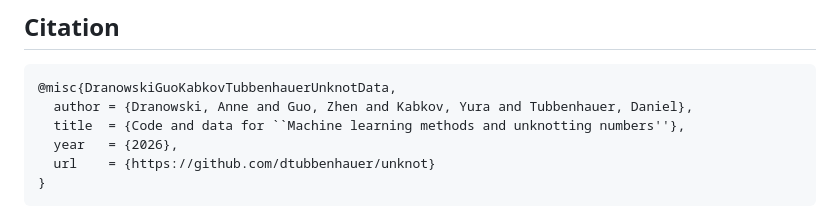
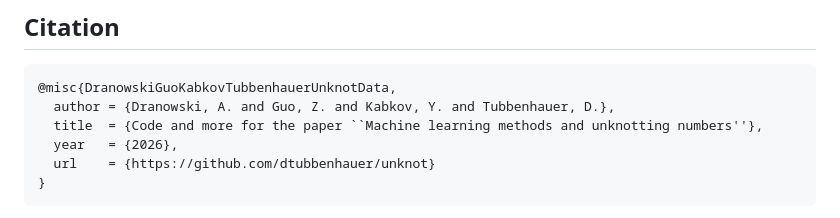
Before and after one commit to dtubbenhauer/unknot, a Markdown page: README.md, the part around the change. Drawn GitHub-style.

````diff
--- a/README.md
+++ b/README.md
@@ -229,8 +229,8 @@ The paper and its source files are not part of this repository.
 
 ```bibtex
 @misc{DranowskiGuoKabkovTubbenhauerUnknotData,
-  author = {Dranowski, Anne and Guo, Zhen and Kabkov, Yura and Tubbenhauer, Daniel},
-  title  = {Code and data for ``Machine learning methods and unknotting numbers''},
+  author = {Dranowski, A. and Guo, Z. and Kabkov, Y. and Tubbenhauer, D.},
+  title  = {Code and more for the paper ``Machine learning methods and unknotting numbers''},
   year   = {2026},
   url    = {https://github.com/dtubbenhauer/unknot}
 }
````
